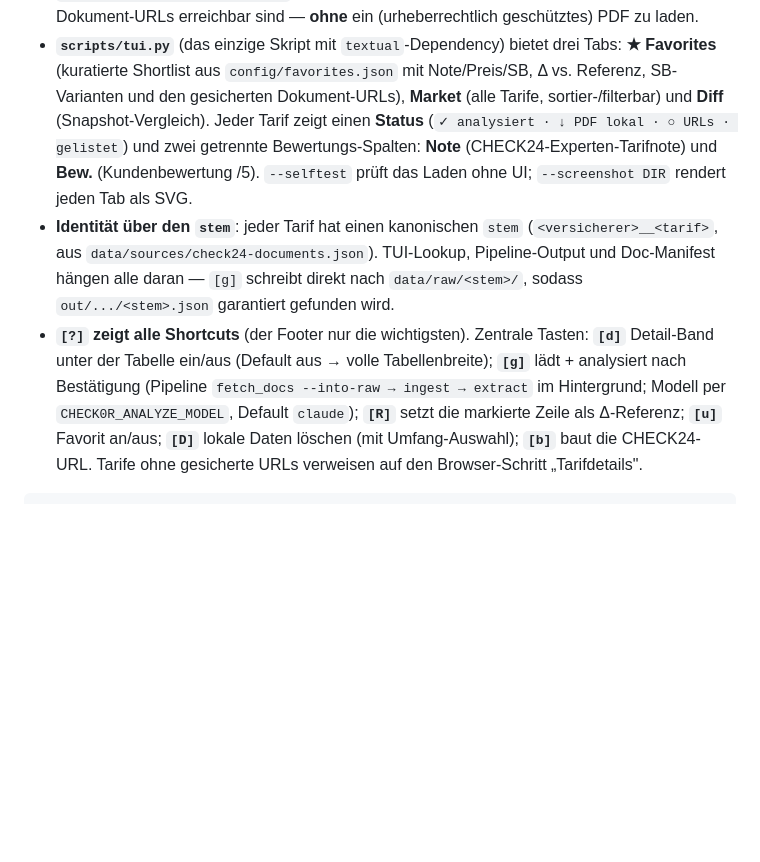
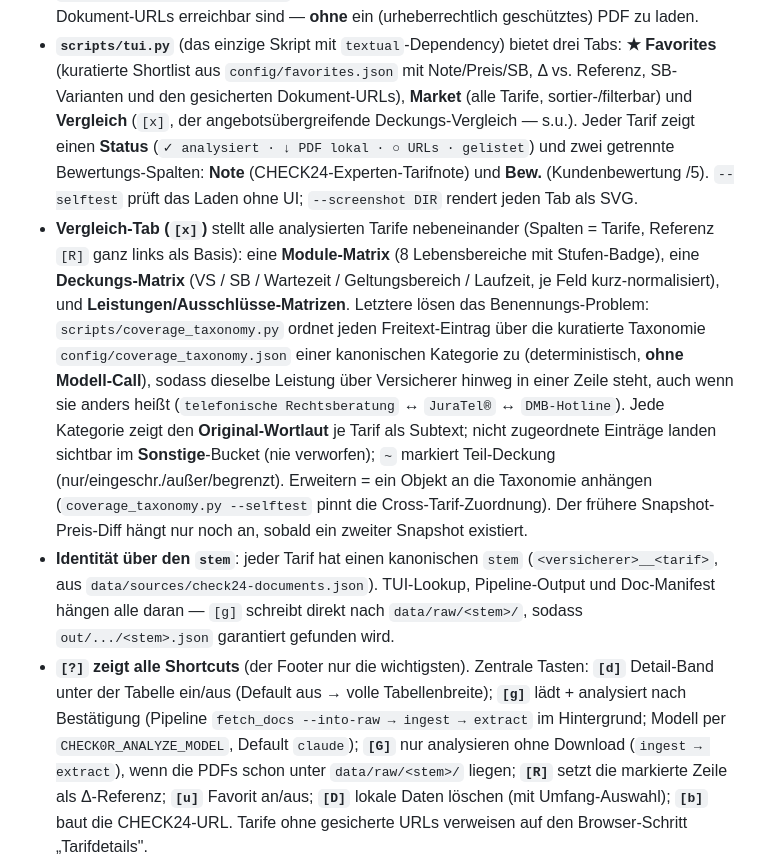
Before and after one commit to bmmmm/check0r3000, a Markdown page: README.md, the part around the change. GitHub-like rendering; blank space fills up the shorter version.

Commit message:
Document the Vergleich tab, coverage taxonomy and [G] in the README
The TUI section now describes the cross-tariff coverage comparison ([x]):
module/coverage matrices plus taxonomy-aligned Leistungen/Ausschlüsse that line
up the same benefit across insurers regardless of naming, with verbatim subtext
and a never-dropped Sonstige bucket. Adds the [G] analyze-only shortcut and the
config/coverage_taxonomy.json extension point.

```diff
--- a/README.md
+++ b/README.md
@@ -81,10 +81,25 @@ scripts/tui.py                                        interaktiver Browser über
 - **`scripts/tui.py`** (das einzige Skript mit `textual`-Dependency) bietet drei Tabs:
   **★ Favorites** (kuratierte Shortlist aus `config/favorites.json` mit Note/Preis/SB,
   Δ vs. Referenz, SB-Varianten und den gesicherten Dokument-URLs), **Market** (alle
-  Tarife, sortier-/filterbar) und **Diff** (Snapshot-Vergleich). Jeder Tarif zeigt einen
+  Tarife, sortier-/filterbar) und **Vergleich** (`[x]`, der angebotsübergreifende
+  Deckungs-Vergleich — s.u.). Jeder Tarif zeigt einen
   **Status** (`✓ analysiert · ↓ PDF lokal · ○ URLs · gelistet`) und zwei getrennte
   Bewertungs-Spalten: **Note** (CHECK24-Experten-Tarifnote) und **Bew.** (Kundenbewertung
   /5). `--selftest` prüft das Laden ohne UI; `--screenshot DIR` rendert jeden Tab als SVG.
+- **Vergleich-Tab (`[x]`)** stellt alle analysierten Tarife nebeneinander (Spalten =
+  Tarife, Referenz `[R]` ganz links als Basis): eine **Module-Matrix** (8 Lebensbereiche
+  mit Stufen-Badge), eine **Deckungs-Matrix** (VS / SB / Wartezeit / Geltungsbereich /
+  Laufzeit, je Feld kurz-normalisiert), und **Leistungen/Ausschlüsse-Matrizen**. Letztere
+  lösen das Benennungs-Problem: `scripts/coverage_taxonomy.py` ordnet jeden Freitext-Eintrag
+  über die kuratierte Taxonomie `config/coverage_taxonomy.json` einer kanonischen Kategorie
+  zu (deterministisch, **ohne Modell-Call**), sodass dieselbe Leistung über Versicherer
+  hinweg in einer Zeile steht, auch wenn sie anders heißt (`telefonische Rechtsberatung`
+  ↔ `JuraTel®` ↔ `DMB-Hotline`). Jede Kategorie zeigt den **Original-Wortlaut** je Tarif
+  als Subtext; nicht zugeordnete Einträge landen sichtbar im **Sonstige**-Bucket (nie
+  verworfen); `~` markiert Teil-Deckung (nur/eingeschr./außer/begrenzt). Erweitern =
+  ein Objekt an die Taxonomie anhängen (`coverage_taxonomy.py --selftest` pinnt die
+  Cross-Tarif-Zuordnung). Der frühere Snapshot-Preis-Diff hängt nur noch an, sobald ein
+  zweiter Snapshot existiert.
 - **Identität über den `stem`**: jeder Tarif hat einen kanonischen `stem`
   (`<versicherer>__<tarif>`, aus `data/sources/check24-documents.json`). TUI-Lookup,
   Pipeline-Output und Doc-Manifest hängen alle daran — `[g]` schreibt direkt nach
@@ -93,7 +108,8 @@ scripts/tui.py                                        interaktiver Browser über
   **`[d]`** Detail-Band unter der Tabelle ein/aus (Default aus → volle Tabellenbreite);
   **`[g]`** lädt + analysiert nach Bestätigung (Pipeline `fetch_docs --into-raw → ingest
   → extract` im Hintergrund; Modell per `CHECK0R_ANALYZE_MODEL`, Default `claude`);
-  **`[R]`** setzt die markierte Zeile als Δ-Referenz; **`[u]`** Favorit an/aus;
+  **`[G]`** nur analysieren ohne Download (`ingest → extract`), wenn die PDFs schon unter
+  `data/raw/<stem>/` liegen; **`[R]`** setzt die markierte Zeile als Δ-Referenz; **`[u]`** Favorit an/aus;
   **`[D]`** lokale Daten löschen (mit Umfang-Auswahl); **`[b]`** baut die CHECK24-URL.
   Tarife ohne gesicherte URLs verweisen auf den Browser-Schritt „Tarifdetails".
 
```
